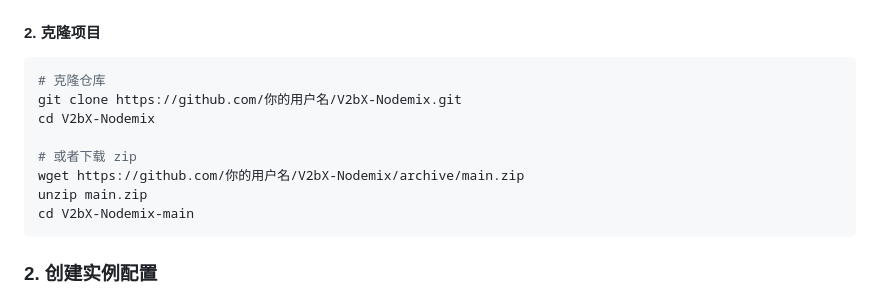
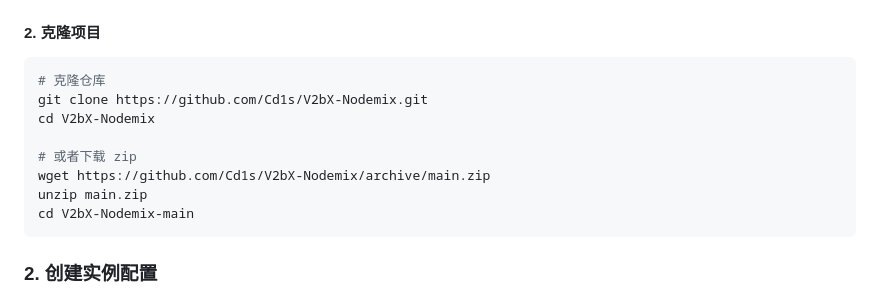
Before and after one commit to Cd1s/V2bX-Nodemix, a Markdown page: README.md, the part around the change. Drawn GitHub-style.

````diff
--- a/README.md
+++ b/README.md
@@ -124,11 +124,11 @@ cd ..
 
 ```bash
 # 克隆仓库
-git clone https://github.com/你的用户名/V2bX-Nodemix.git
+git clone https://github.com/Cd1s/V2bX-Nodemix.git
 cd V2bX-Nodemix
 
 # 或者下载 zip
-wget https://github.com/你的用户名/V2bX-Nodemix/archive/main.zip
+wget https://github.com/Cd1s/V2bX-Nodemix/archive/main.zip
 unzip main.zip
 cd V2bX-Nodemix-main
 ```
````
